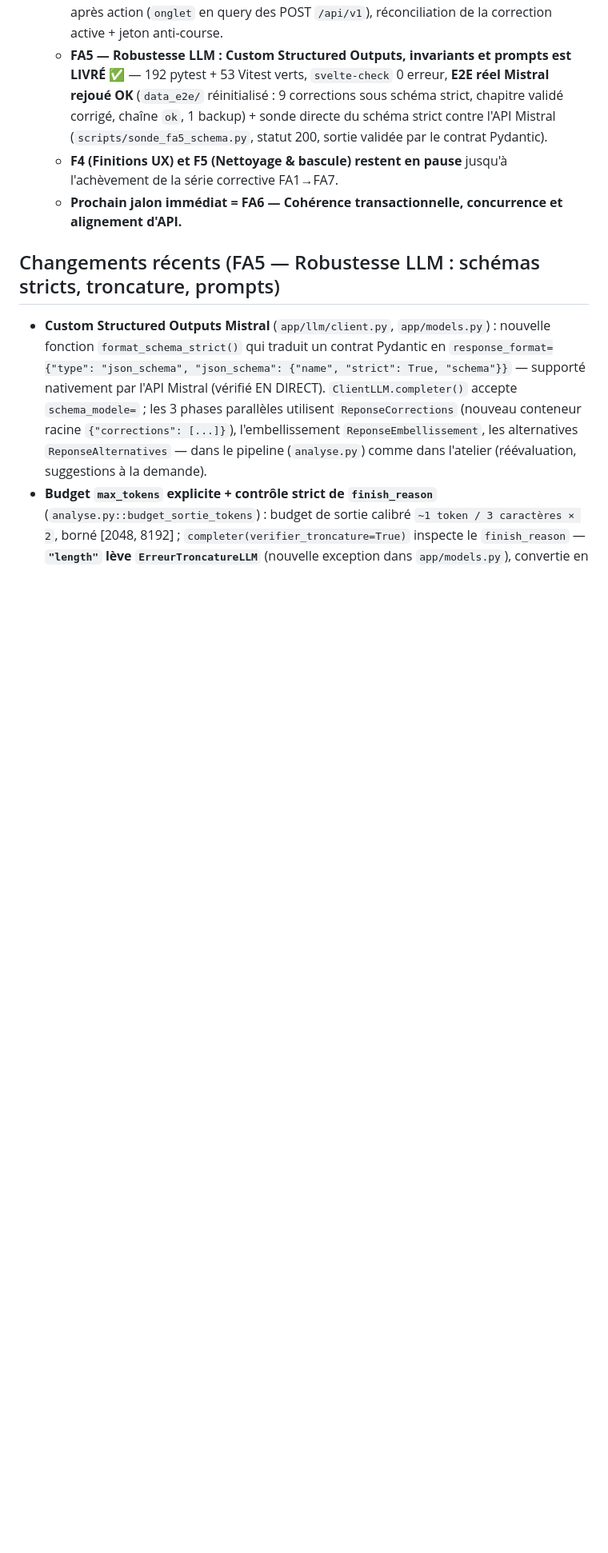
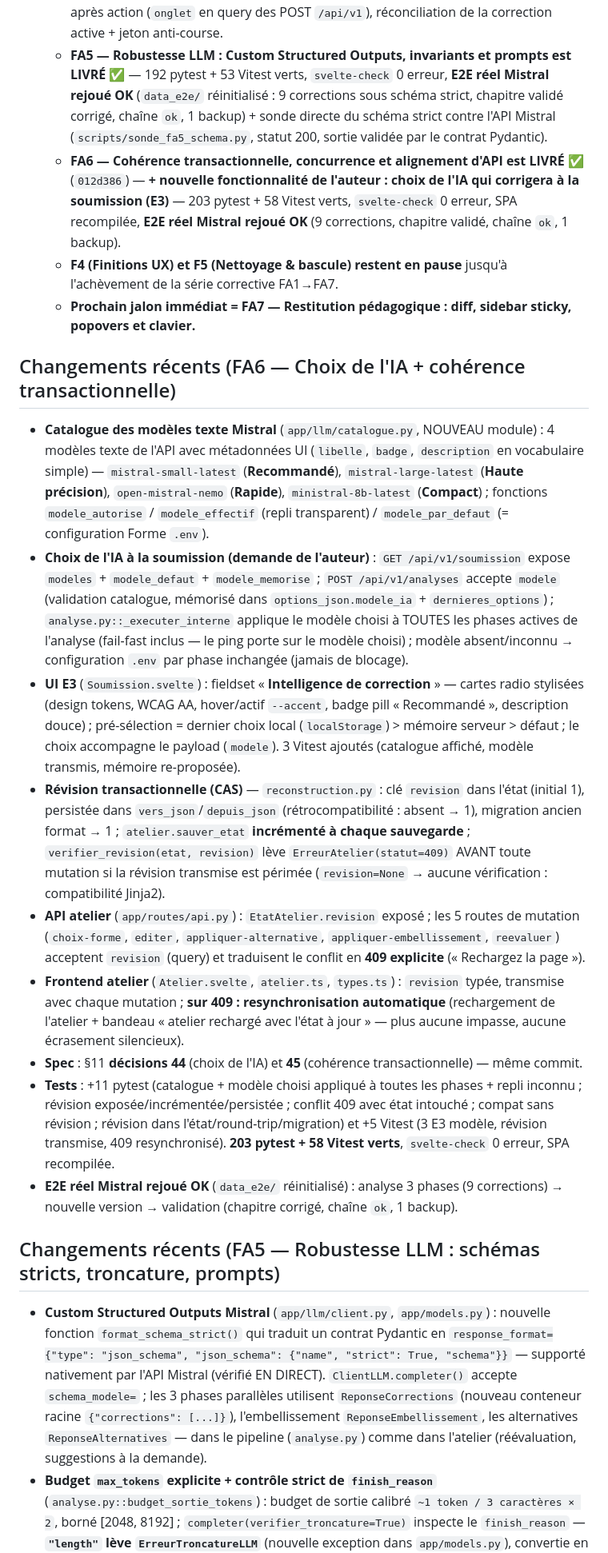
Before and after one commit to calogerovolpe/correction-app, a Markdown page: memory-bank/activeContext.md, the part around one of its changes. Shown at 80% size. Rendered like a GitHub page; blank space fills up the shorter version.

```diff
--- a/memory-bank/activeContext.md
+++ b/memory-bank/activeContext.md
@@ -18,8 +18,21 @@ Ne JAMAIS enchaîner deux jalons dans la même session sans feu vert explicite d
   - **FA3 — Segmentation atomique aux bornes, document complet + atelier résilient est LIVRÉ** ✅ (`c8da894`) — 176 pytest + 48 Vitest verts, `svelte-check` 0 erreur, **E2E réel Mistral rejoué OK** ; corrige AUSSI les deux incidents rapportés par l'auteur (« Chargement de l'atelier » bloqué + Erreur serveur 500 sur les analyses anciennes).
   - **FA4 — Rendu Svelte fidèle, styles réels, formatage Word et robustesse UI est LIVRÉ** ✅ (`00d5575`) — 177 pytest + 53 Vitest verts, `svelte-check` 0 erreur, SPA recompilé : formatage Word rendu (`<strong>`/`<em>`/`<u>` sémantiques), couleurs réelles des couches restaurées (reset `:where` à spécificité zéro), onglet actif conservé après action (`onglet` en query des POST `/api/v1`), réconciliation de la correction active + jeton anti-course.
   - **FA5 — Robustesse LLM : Custom Structured Outputs, invariants et prompts est LIVRÉ** ✅ — 192 pytest + 53 Vitest verts, `svelte-check` 0 erreur, **E2E réel Mistral rejoué OK** (`data_e2e/` réinitialisé : 9 corrections sous schéma strict, chapitre validé corrigé, chaîne `ok`, 1 backup) + sonde directe du schéma strict contre l'API Mistral (`scripts/sonde_fa5_schema.py`, statut 200, sortie validée par le contrat Pydantic).
+  - **FA6 — Cohérence transactionnelle, concurrence et alignement d'API est LIVRÉ** ✅ (`012d386`) — **+ nouvelle fonctionnalité de l'auteur : choix de l'IA qui corrigera à la soumission (E3)** — 203 pytest + 58 Vitest verts, `svelte-check` 0 erreur, SPA recompilée, **E2E réel Mistral rejoué OK** (9 corrections, chapitre validé, chaîne `ok`, 1 backup).
   - **F4 (Finitions UX) et F5 (Nettoyage & bascule) restent en pause** jusqu'à l'achèvement de la série corrective FA1→FA7.
-  - **Prochain jalon immédiat = FA6 — Cohérence transactionnelle, concurrence et alignement d'API.**
+  - **Prochain jalon immédiat = FA7 — Restitution pédagogique : diff, sidebar sticky, popovers et clavier.**
+
+## Changements récents (FA6 — Choix de l'IA + cohérence transactionnelle)
+
+- **Catalogue des modèles texte Mistral** (`app/llm/catalogue.py`, NOUVEAU module) : 4 modèles texte de l'API avec métadonnées UI (`libelle`, `badge`, `description` en vocabulaire simple) — `mistral-small-latest` (**Recommandé**), `mistral-large-latest` (**Haute précision**), `open-mistral-nemo` (**Rapide**), `ministral-8b-latest` (**Compact**) ; fonctions `modele_autorise` / `modele_effectif` (repli transparent) / `modele_par_defaut` (= configuration Forme `.env`).
+- **Choix de l'IA à la soumission (demande de l'auteur)** : `GET /api/v1/soumission` expose `modeles` + `modele_defaut` + `modele_memorise` ; `POST /api/v1/analyses` accepte `modele` (validation catalogue, mémorisé dans `options_json.modele_ia` + `dernieres_options`) ; `analyse.py::_executer_interne` applique le modèle choisi à TOUTES les phases actives de l'analyse (fail-fast inclus — le ping porte sur le modèle choisi) ; modèle absent/inconnu → configuration `.env` par phase inchangée (jamais de blocage).
+- **UI E3** (`Soumission.svelte`) : fieldset « **Intelligence de correction** » — cartes radio stylisées (design tokens, WCAG AA, hover/actif `--accent`, badge pill « Recommandé », description douce) ; pré-sélection = dernier choix local (`localStorage`) > mémoire serveur > défaut ; le choix accompagne le payload (`modele`). 3 Vitest ajoutés (catalogue affiché, modèle transmis, mémoire re-proposée).
+- **Révision transactionnelle (CAS)** — `reconstruction.py` : clé `revision` dans l'état (initial 1), persistée dans `vers_json`/`depuis_json` (rétrocompatibilité : absent → 1), migration ancien format → 1 ; `atelier.sauver_etat` **incrémenté à chaque sauvegarde** ; `verifier_revision(etat, revision)` lève `ErreurAtelier(statut=409)` AVANT toute mutation si la révision transmise est périmée (`revision=None` → aucune vérification : compatibilité Jinja2).
+- **API atelier** (`app/routes/api.py`) : `EtatAtelier.revision` exposé ; les 5 routes de mutation (`choix-forme`, `editer`, `appliquer-alternative`, `appliquer-embellissement`, `reevaluer`) acceptent `revision` (query) et traduisent le conflit en **409 explicite** (« Rechargez la page »).
+- **Frontend atelier** (`Atelier.svelte`, `atelier.ts`, `types.ts`) : `revision` typée, transmise avec chaque mutation ; **sur 409 : resynchronisation automatique** (rechargement de l'atelier + bandeau « atelier rechargé avec l'état à jour » — plus aucune impasse, aucune écrasement silencieux).
+- **Spec** : §11 **décisions 44** (choix de l'IA) et **45** (cohérence transactionnelle) — même commit.
+- **Tests** : +11 pytest (catalogue + modèle choisi appliqué à toutes les phases + repli inconnu ; révision exposée/incrémentée/persistée ; conflit 409 avec état intouché ; compat sans révision ; révision dans l'état/round-trip/migration) et +5 Vitest (3 E3 modèle, révision transmise, 409 resynchronisé). **203 pytest + 58 Vitest verts**, `svelte-check` 0 erreur, SPA recompilée.
+- **E2E réel Mistral rejoué OK** (`data_e2e/` réinitialisé) : analyse 3 phases (9 corrections) → nouvelle version → validation (chapitre corrigé, chaîne `ok`, 1 backup).
 
 ## Changements récents (FA5 — Robustesse LLM : schémas stricts, troncature, prompts)
 
```
Also changed, not shown: other parts of memory-bank/activeContext.md (+4 -4 lines), memory-bank/plan-fiabilisation-post-audit.md (+2 -2 lines), memory-bank/progress.md (+4 -3 lines).
